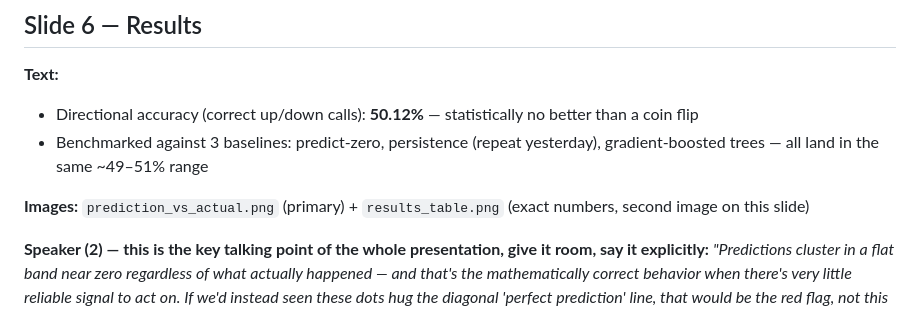
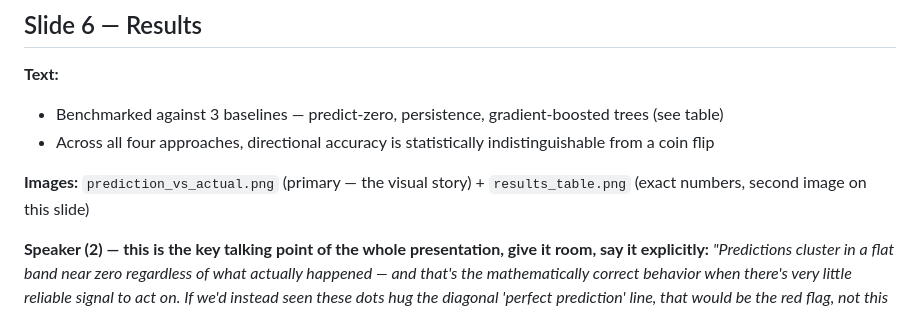
Before and after one commit to DarkerKin/AI_project_1, a Markdown page: slide_deck.md, the part around the change. GitHub-like rendering.

Commit message:
Trim slide 6 text to avoid duplicating results_table.png's numbers
Bullets now add framing (baselines exist, result is coin-flip-level across
all four) instead of restating exact figures already visible in the table
image.

```diff
--- a/slide_deck.md
+++ b/slide_deck.md
@@ -75,10 +75,10 @@ architecture to training is a natural pivot point.
 
 ## Slide 6 — Results
 **Text:**
-- Directional accuracy (correct up/down calls): **50.12%** — statistically no better than a coin flip
-- Benchmarked against 3 baselines: predict-zero, persistence (repeat yesterday), gradient-boosted trees — all land in the same ~49–51% range
+- Benchmarked against 3 baselines — predict-zero, persistence, gradient-boosted trees (see table)
+- Across all four approaches, directional accuracy is statistically indistinguishable from a coin flip
 
-**Images:** `prediction_vs_actual.png` (primary) + `results_table.png` (exact numbers, second image on this slide)
+**Images:** `prediction_vs_actual.png` (primary — the visual story) + `results_table.png` (exact numbers, second image on this slide)
 
 **Speaker (2) — this is the key talking point of the whole presentation, give it room, say it explicitly:**
 *"Predictions cluster in a flat band near zero regardless of what actually happened — and that's the mathematically correct behavior when there's very little reliable signal to act on. If we'd instead seen these dots hug the diagonal 'perfect prediction' line, that would be the red flag, not this — reliably predicting daily stock direction from price data alone essentially doesn't happen legitimately. A result that clean would point to a data leak, not a working model. What we're seeing here is the honest, expected outcome for one of the hardest prediction problems in finance."*
```
